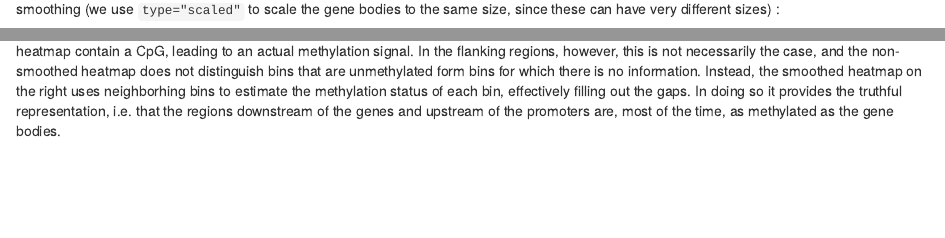
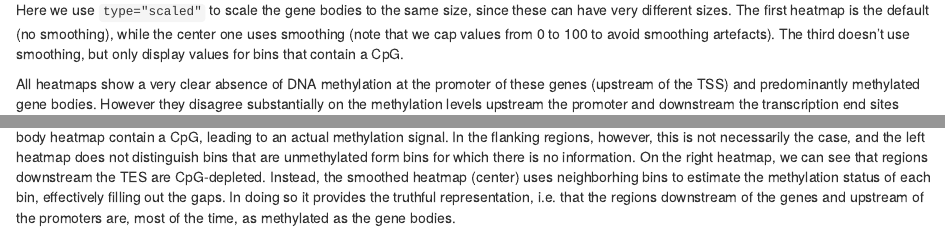
Before and after one commit to ETHZ-INS/epiwraps, an R Markdown document (vignettes/multiRegionPlot.Rmd): the page in a window 1100 px wide, from 6570 px down before the commit and from 7180 px down after it, so that both start at the same text, and a second part further down, joined at a grey line. Rendered offline with R 4.5, knitr and Pandoc, with nearby package versions; drawn as R Markdown's standard HTML page in place of the format the file asks for; some code elsewhere in the file could not run offline.

Commit message:
updated DNAme example in vignette

````diff
--- a/vignettes/multiRegionPlot.Rmd
+++ b/vignettes/multiRegionPlot.Rmd
@@ -342,6 +342,3 @@ head(exampleDNAme)
 As is typical of DNAme data, the object is a GRanges object (or more
 specifically a GPos object, since all ranges have a width of 1 nucleotide) with,
 in the score column, the percentage of DNA methylation. Let's see what happens
-if we plot a heatmap of this signal, with and without smoothing (we use
-`type="scaled"` to scale the gene bodies to the same size, since these can have
-very different sizes) :
@@ -354,3 +354,11 @@ o <- cbind(o1,o2)
 plotEnrichedHeatmaps(o, scale_title="%\nmethylation", axis_name=c("TSS","TES"))
 ```
 
+Here we use `type="scaled"` to scale the gene bodies to the same size, since
+these can have very different sizes. The first heatmap is the default (no
+smoothing), while the center one uses smoothing (note that we cap values from 0
+to 100 to avoid smoothing artefacts). The third doesn't use smoothing, but only
+display values for bins that contain a CpG.
+
+All heatmaps show a very clear absence of DNA methylation at the promoter of
+these genes (upstream of the TSS) and predominantly methylated gene bodies.
@@ -359,13 +365,14 @@ these genes (upstream of the TSS) an predominantly methylated gene bodies.
 However they disagree substantially on the methylation levels upstream the
 promoter and downstream the transcription end sites (TES). This is because of
 the density of these regions in (covered) CpG nucleotides. Since most genes are
-rather long, most of the bins in the heatmap contain a CpG, leading to an actual
-methylation signal. In the flanking regions, however, this is not necessarily
-the case, and the non-smoothed heatmap does not distinguish bins that are
-unmethylated form bins for which there is no information. Instead, the smoothed
-heatmap on the right uses neighborhing bins to estimate the methylation status
-of each bin, effectively filling out the gaps. In doing so it provides the
-truthful representation, i.e. that the regions downstream of the genes and
+rather long, most of the bins in the gene body heatmap contain a CpG, leading to
+an actual methylation signal. In the flanking regions, however, this is not
+necessarily the case, and the left heatmap does not distinguish bins that are
+unmethylated form bins for which there is no information. On the right heatmap,
+we can see that regions downstream the TES are CpG-depleted. Instead, the
+smoothed heatmap (center) uses neighborhing bins to estimate the methylation
+status of each bin, effectively filling out the gaps. In doing so it provides
+the truthful representation, i.e. that the regions downstream of the genes and
 upstream of the promoters are, most of the time, as methylated as the gene
 bodies.
 
````
Also changed, not shown: vignettes/multiRegionPlot.Rmd (9 more changed lines), 1 other file.
